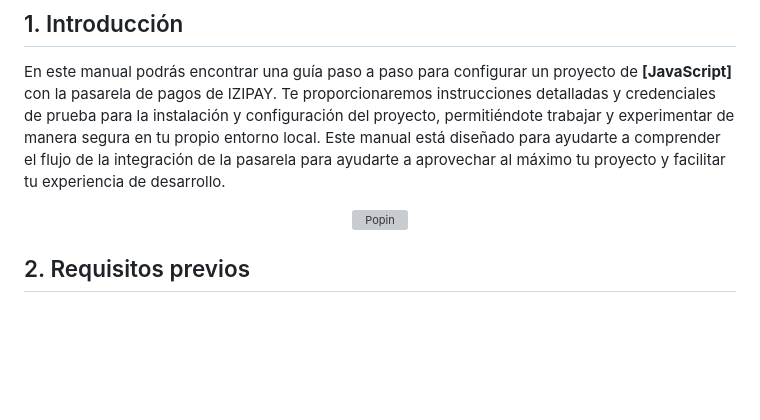
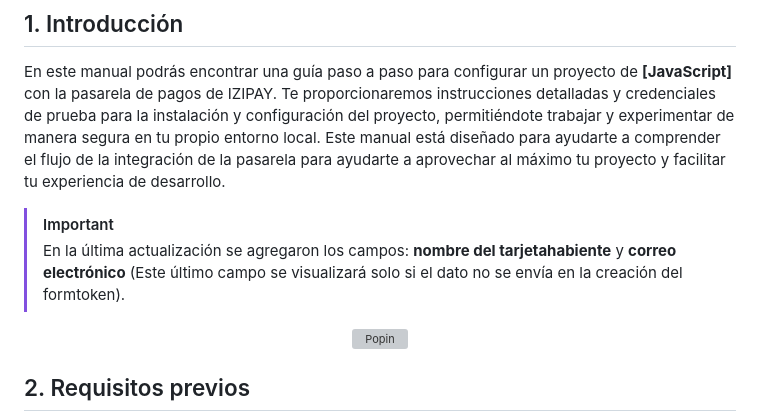
Before and after one commit to izipay-pe/PopIn-PaymentForm-JavaScript, a Markdown page: README.md, the part around the change. Rendered like a GitHub page; blank space fills up the shorter version; grey boxes are pictures that could not be loaded.

```diff
--- a/README.md
+++ b/README.md
@@ -15,6 +15,9 @@
 
 En este manual podrás encontrar una guía paso a paso para configurar un proyecto de **[JavaScript]** con la pasarela de pagos de IZIPAY. Te proporcionaremos instrucciones detalladas y credenciales de prueba para la instalación y configuración del proyecto, permitiéndote trabajar y experimentar de manera segura en tu propio entorno local.
 Este manual está diseñado para ayudarte a comprender el flujo de la integración de la pasarela para ayudarte a aprovechar al máximo tu proyecto y facilitar tu experiencia de desarrollo.
+
+> [!IMPORTANT]
+> En la última actualización se agregaron los campos: **nombre del tarjetahabiente** y **correo electrónico** (Este último campo se visualizará solo si el dato no se envía en la creación del formtoken).
 
 <p align="center">
   <img src="https://github.com/izipay-pe/Imagenes/blob/main/formulario_popin/Imagen-Formulario-Popin.png?raw=true" alt="Popin" width="250"/>
```
